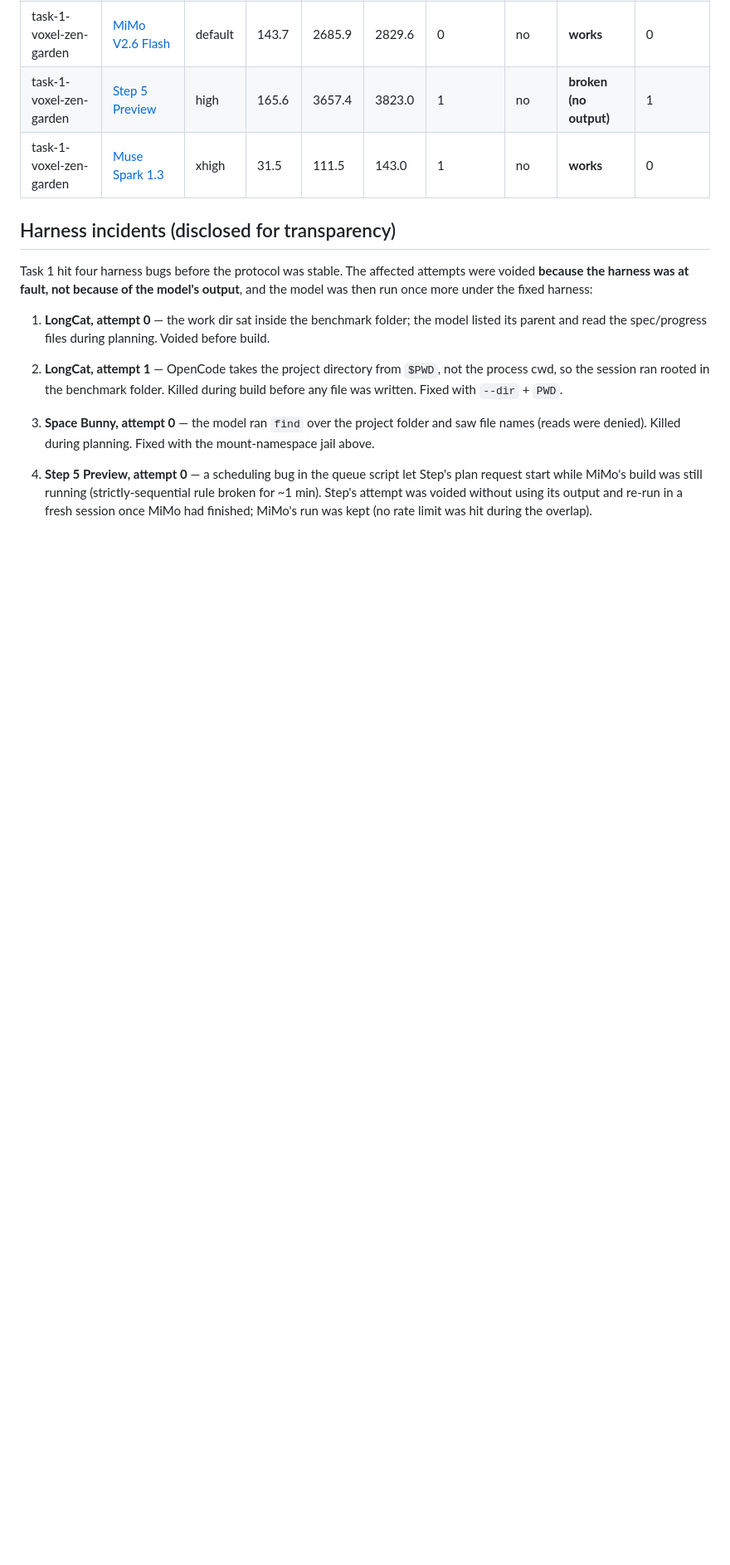
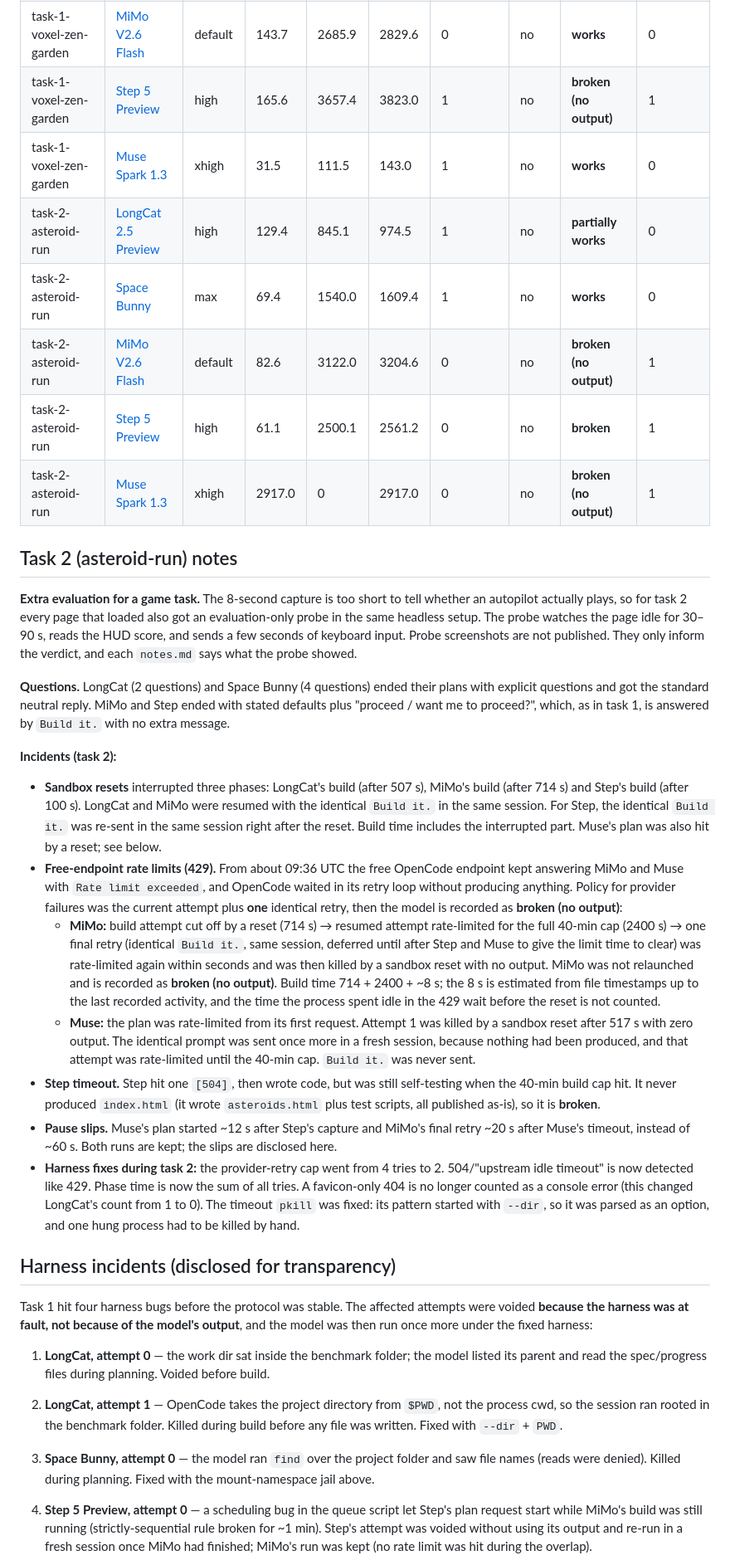
Before and after one commit to balu-16/opencode-bench, a Markdown page: README.md, the part around the change. Shown at 83% size. Drawn GitHub-style; blank space fills up the shorter version.

Commit message:
Add/update README.md

```diff
--- a/README.md
+++ b/README.md
@@ -56,8 +56,29 @@ See `results.csv` and the per-task table below (updated as tasks complete).
 | task-1-voxel-zen-garden | [MiMo V2.6 Flash](task-1-voxel-zen-garden/mimo-v2.6-flash/notes.md) | default | 143.7 | 2685.9 | 2829.6 | 0 | no | **works** | 0 |
 | task-1-voxel-zen-garden | [Step 5 Preview](task-1-voxel-zen-garden/step-5-preview/notes.md) | high | 165.6 | 3657.4 | 3823.0 | 1 | no | **broken (no output)** | 1 |
 | task-1-voxel-zen-garden | [Muse Spark 1.3](task-1-voxel-zen-garden/muse-spark-1.3/notes.md) | xhigh | 31.5 | 111.5 | 143.0 | 1 | no | **works** | 0 |
+| task-2-asteroid-run | [LongCat 2.5 Preview](task-2-asteroid-run/longcat-2.5-preview/notes.md) | high | 129.4 | 845.1 | 974.5 | 1 | no | **partially works** | 0 |
+| task-2-asteroid-run | [Space Bunny](task-2-asteroid-run/space-bunny/notes.md) | max | 69.4 | 1540.0 | 1609.4 | 1 | no | **works** | 0 |
+| task-2-asteroid-run | [MiMo V2.6 Flash](task-2-asteroid-run/mimo-v2.6-flash/notes.md) | default | 82.6 | 3122.0 | 3204.6 | 0 | no | **broken (no output)** | 1 |
+| task-2-asteroid-run | [Step 5 Preview](task-2-asteroid-run/step-5-preview/notes.md) | high | 61.1 | 2500.1 | 2561.2 | 0 | no | **broken** | 1 |
+| task-2-asteroid-run | [Muse Spark 1.3](task-2-asteroid-run/muse-spark-1.3/notes.md) | xhigh | 2917.0 | 0 | 2917.0 | 0 | no | **broken (no output)** | 1 |
 
 <!-- /RESULTS_TABLE -->
+
+
+## Task 2 (asteroid-run) notes
+
+**Extra evaluation for a game task.** The 8-second capture is too short to tell whether an autopilot actually plays, so for task 2 every page that loaded also got an evaluation-only probe in the same headless setup. The probe watches the page idle for 30–90 s, reads the HUD score, and sends a few seconds of keyboard input. Probe screenshots are not published. They only inform the verdict, and each `notes.md` says what the probe showed.
+
+**Questions.** LongCat (2 questions) and Space Bunny (4 questions) ended their plans with explicit questions and got the standard neutral reply. MiMo and Step ended with stated defaults plus "proceed / want me to proceed?", which, as in task 1, is answered by `Build it.` with no extra message.
+
+**Incidents (task 2):**
+- **Sandbox resets** interrupted three phases: LongCat's build (after 507 s), MiMo's build (after 714 s) and Step's build (after 100 s). LongCat and MiMo were resumed with the identical `Build it.` in the same session. For Step, the identical `Build it.` was re-sent in the same session right after the reset. Build time includes the interrupted part. Muse's plan was also hit by a reset; see below.
+- **Free-endpoint rate limits (429).** From about 09:36 UTC the free OpenCode endpoint kept answering MiMo and Muse with `Rate limit exceeded`, and OpenCode waited in its retry loop without producing anything. Policy for provider failures was the current attempt plus **one** identical retry, then the model is recorded as **broken (no output)**:
+  - **MiMo:** build attempt cut off by a reset (714 s) → resumed attempt rate-limited for the full 40-min cap (2400 s) → one final retry (identical `Build it.`, same session, deferred until after Step and Muse to give the limit time to clear) was rate-limited again within seconds and was then killed by a sandbox reset with no output. MiMo was not relaunched and is recorded as **broken (no output)**. Build time 714 + 2400 + ~8 s; the 8 s is estimated from file timestamps up to the last recorded activity, and the time the process spent idle in the 429 wait before the reset is not counted.
+  - **Muse:** the plan was rate-limited from its first request. Attempt 1 was killed by a sandbox reset after 517 s with zero output. The identical prompt was sent once more in a fresh session, because nothing had been produced, and that attempt was rate-limited until the 40-min cap. `Build it.` was never sent.
+- **Step timeout.** Step hit one `[504]`, then wrote code, but was still self-testing when the 40-min build cap hit. It never produced `index.html` (it wrote `asteroids.html` plus test scripts, all published as-is), so it is **broken**.
+- **Pause slips.** Muse's plan started ~12 s after Step's capture and MiMo's final retry ~20 s after Muse's timeout, instead of ~60 s. Both runs are kept; the slips are disclosed here.
+- **Harness fixes during task 2:** the provider-retry cap went from 4 tries to 2. 504/"upstream idle timeout" is now detected like 429. Phase time is now the sum of all tries. A favicon-only 404 is no longer counted as a console error (this changed LongCat's count from 1 to 0). The timeout `pkill` was fixed: its pattern started with `--dir`, so it was parsed as an option, and one hung process had to be killed by hand.
 
 ## Harness incidents (disclosed for transparency)
 
```
